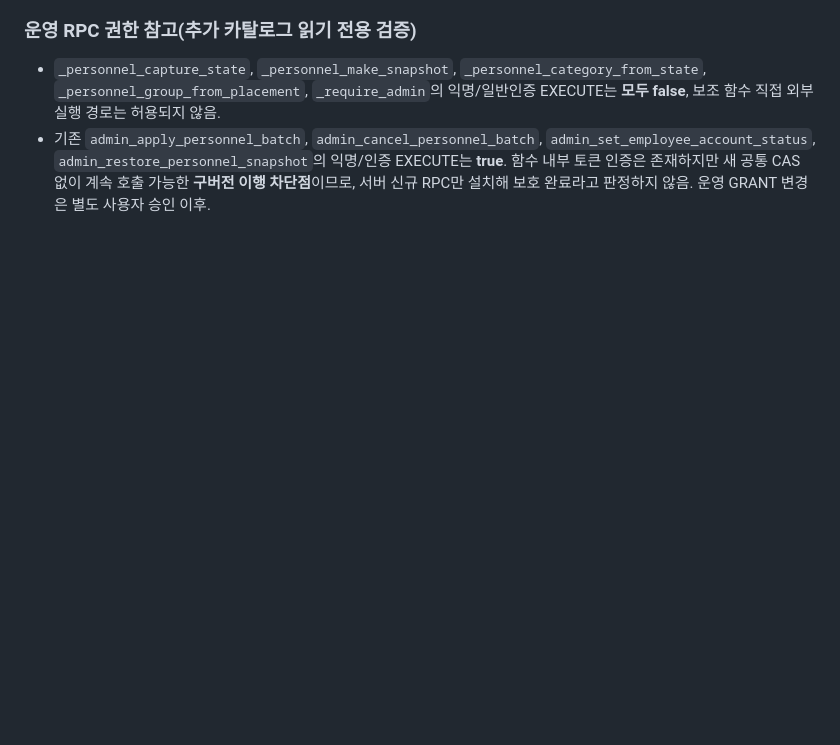
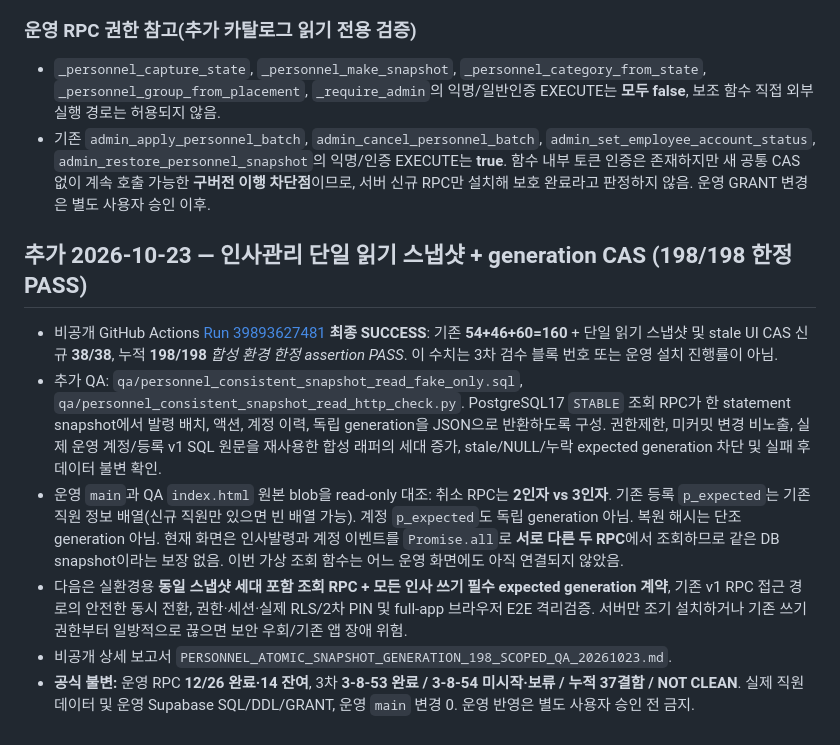
Before and after one commit to eco-i/eco-i.github.io, a Markdown page: qa-round3/RECOVERY_PERSONNEL_CANCEL_V1_V2_54_SCOPED_QA_20261023.md, the part around the change. Rendered like a GitHub page; blank space fills up the shorter version.

Commit message:
docs(qa): record 198 scoped coherent personnel snapshot and generation CAS checks without block advancement

```diff
--- a/qa-round3/RECOVERY_PERSONNEL_CANCEL_V1_V2_54_SCOPED_QA_20261023.md
+++ b/qa-round3/RECOVERY_PERSONNEL_CANCEL_V1_V2_54_SCOPED_QA_20261023.md
@@ -35,3 +35,13 @@
 ### 운영 RPC 권한 참고(추가 카탈로그 읽기 전용 검증)
 - `_personnel_capture_state`, `_personnel_make_snapshot`, `_personnel_category_from_state`, `_personnel_group_from_placement`, `_require_admin`의 익명/일반인증 EXECUTE는 **모두 false**, 보조 함수 직접 외부 실행 경로는 허용되지 않음.
 - 기존 `admin_apply_personnel_batch`, `admin_cancel_personnel_batch`, `admin_set_employee_account_status`, `admin_restore_personnel_snapshot`의 익명/인증 EXECUTE는 **true**. 함수 내부 토큰 인증은 존재하지만 새 공통 CAS 없이 계속 호출 가능한 **구버전 이행 차단점**이므로, 서버 신규 RPC만 설치해 보호 완료라고 판정하지 않음. 운영 GRANT 변경은 별도 사용자 승인 이후.
+
+
+## 추가 2026-10-23 — 인사관리 단일 읽기 스냅샷 + generation CAS (198/198 한정 PASS)
+
+- 비공개 GitHub Actions [Run 39893627481](https://github.com/ahnbest23-hash/workmoa-backend-private/actions/runs/39893627481) **최종 SUCCESS**: 기존 **54+46+60=160** + 단일 읽기 스냅샷 및 stale UI CAS 신규 **38/38**, 누적 **198/198** *합성 환경 한정 assertion PASS*. 이 수치는 3차 검수 블록 번호 또는 운영 설치 진행률이 아님.
+- 추가 QA: `qa/personnel_consistent_snapshot_read_fake_only.sql`, `qa/personnel_consistent_snapshot_read_http_check.py`. PostgreSQL17 `STABLE` 조회 RPC가 한 statement snapshot에서 발령 배치, 액션, 계정 이력, 독립 generation을 JSON으로 반환하도록 구성. 권한제한, 미커밋 변경 비노출, 실제 운영 계정/등록 v1 SQL 원문을 재사용한 합성 래퍼의 세대 증가, stale/NULL/누락 expected generation 차단 및 실패 후 데이터 불변 확인.
+- 운영 `main`과 QA `index.html` 원본 blob을 read-only 대조: 취소 RPC는 **2인자 vs 3인자**. 기존 등록 `p_expected`는 기존 직원 정보 배열(신규 직원만 있으면 빈 배열 가능). 계정 `p_expected`도 독립 generation 아님. 복원 해시는 단조 generation 아님. 현재 화면은 인사발령과 계정 이벤트를 `Promise.all`로 **서로 다른 두 RPC**에서 조회하므로 같은 DB snapshot이라는 보장 없음. 이번 가상 조회 함수는 어느 운영 화면에도 아직 연결되지 않았음.
+- 다음은 실환경용 **동일 스냅샷 세대 포함 조회 RPC + 모든 인사 쓰기 필수 expected generation 계약**, 기존 v1 RPC 접근 경로의 안전한 동시 전환, 권한·세션·실제 RLS/2차 PIN 및 full-app 브라우저 E2E 격리검증. 서버만 조기 설치하거나 기존 쓰기권한부터 일방적으로 끊으면 보안 우회/기존 앱 장애 위험.
+- 비공개 상세 보고서 `PERSONNEL_ATOMIC_SNAPSHOT_GENERATION_198_SCOPED_QA_20261023.md`.
+- **공식 불변:** 운영 RPC **12/26 완료·14 잔여**, 3차 **3-8-53 완료 / 3-8-54 미시작·보류 / 누적 37결함 / NOT CLEAN**. 실제 직원 데이터 및 운영 Supabase SQL/DDL/GRANT, 운영 `main` 변경 0. 운영 반영은 별도 사용자 승인 전 금지.
```
